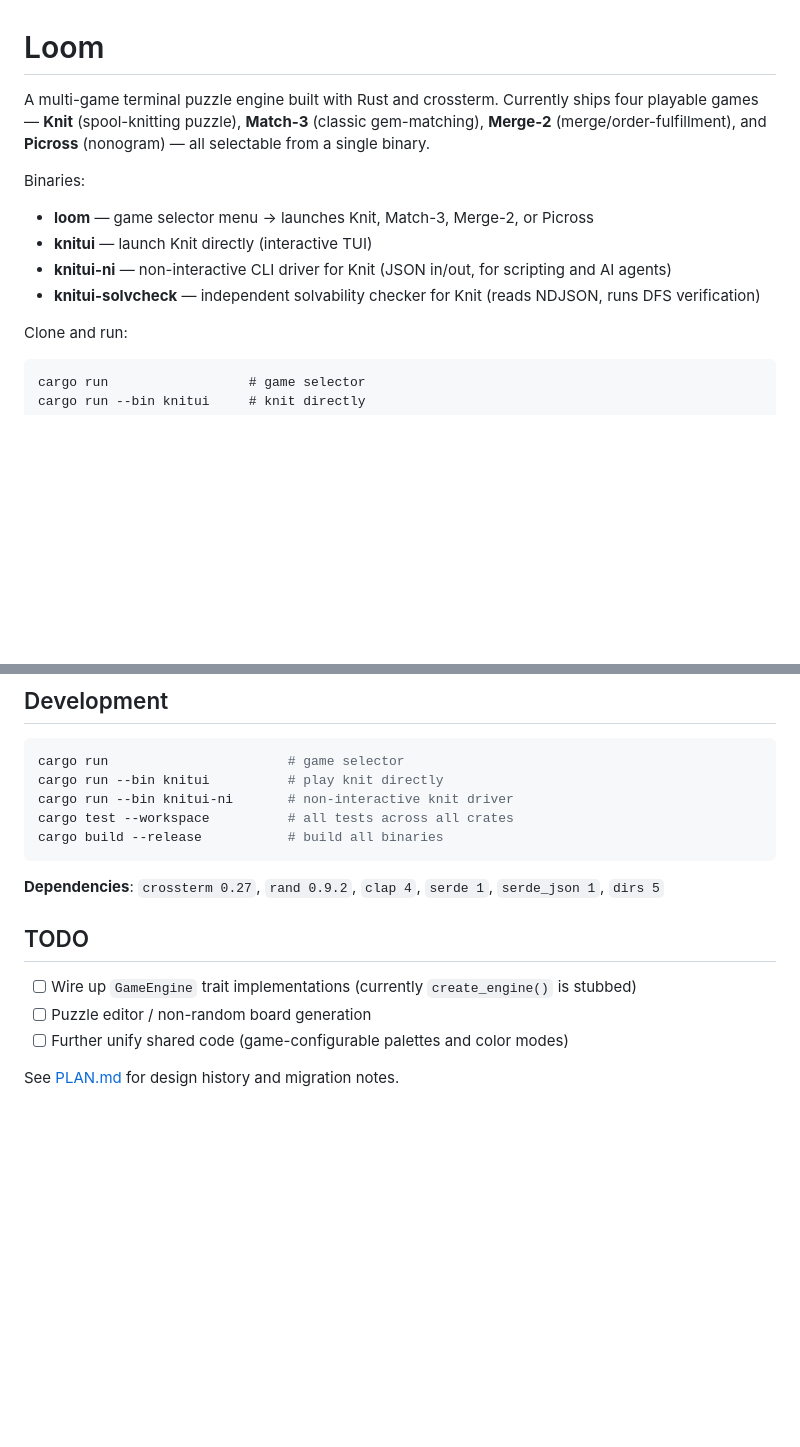
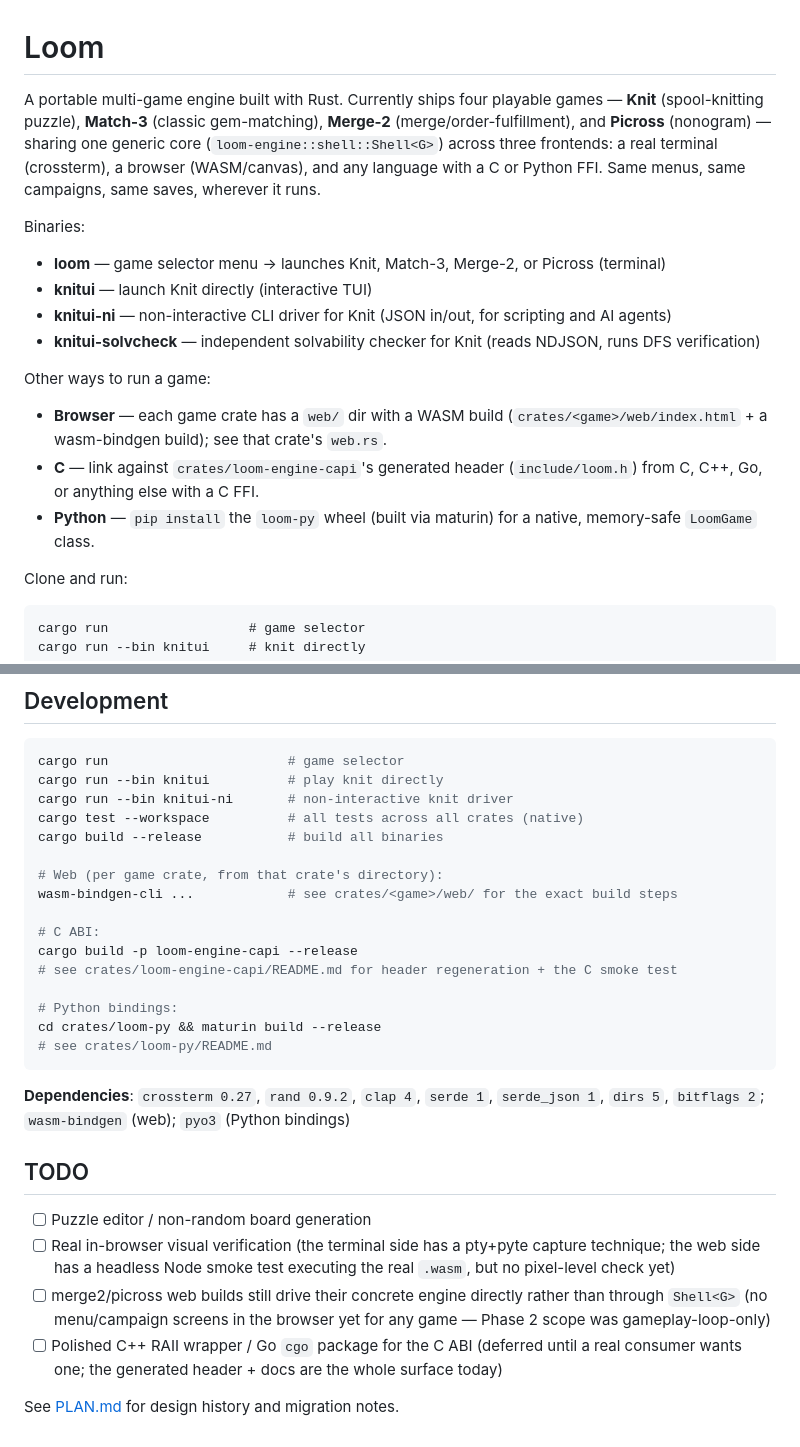
Before and after one commit to mikely-97/knitui, a Markdown page: README.md, 2 parts joined by grey strips. GitHub-like rendering; blank space fills up the shorter version.

````diff
--- a/README.md
+++ b/README.md
@@ -1,12 +1,17 @@
 # Loom
 
-A multi-game terminal puzzle engine built with Rust and crossterm. Currently ships four playable games — **Knit** (spool-knitting puzzle), **Match-3** (classic gem-matching), **Merge-2** (merge/order-fulfillment), and **Picross** (nonogram) — all selectable from a single binary.
+A portable multi-game engine built with Rust. Currently ships four playable games — **Knit** (spool-knitting puzzle), **Match-3** (classic gem-matching), **Merge-2** (merge/order-fulfillment), and **Picross** (nonogram) — sharing one generic core (`loom-engine::shell::Shell<G>`) across three frontends: a real terminal (crossterm), a browser (WASM/canvas), and any language with a C or Python FFI. Same menus, same campaigns, same saves, wherever it runs.
 
 Binaries:
-- **loom** — game selector menu → launches Knit, Match-3, Merge-2, or Picross
+- **loom** — game selector menu → launches Knit, Match-3, Merge-2, or Picross (terminal)
 - **knitui** — launch Knit directly (interactive TUI)
 - **knitui-ni** — non-interactive CLI driver for Knit (JSON in/out, for scripting and AI agents)
 - **knitui-solvcheck** — independent solvability checker for Knit (reads NDJSON, runs DFS verification)
+
+Other ways to run a game:
+- **Browser** — each game crate has a `web/` dir with a WASM build (`crates/<game>/web/index.html` + a wasm-bindgen build); see that crate's `web.rs`.
+- **C** — link against `crates/loom-engine-capi`'s generated header (`include/loom.h`) from C, C++, Go, or anything else with a C FFI.
+- **Python** — `pip install` the `loom-py` wheel (built via maturin) for a native, memory-safe `LoomGame` class.
 
 Clone and run:
 
@@ -311,16 +324,28 @@ Boards that fail any check are regenerated (up to 100 retries).
 cargo run                       # game selector
 cargo run --bin knitui          # play knit directly
 cargo run --bin knitui-ni       # non-interactive knit driver
-cargo test --workspace          # all tests across all crates
+cargo test --workspace          # all tests across all crates (native)
 cargo build --release           # build all binaries
+
+# Web (per game crate, from that crate's directory):
+wasm-bindgen-cli ...            # see crates/<game>/web/ for the exact build steps
+
+# C ABI:
+cargo build -p loom-engine-capi --release
+# see crates/loom-engine-capi/README.md for header regeneration + the C smoke test
+
+# Python bindings:
+cd crates/loom-py && maturin build --release
+# see crates/loom-py/README.md
 ```
 
-**Dependencies**: `crossterm 0.27`, `rand 0.9.2`, `clap 4`, `serde 1`, `serde_json 1`, `dirs 5`
+**Dependencies**: `crossterm 0.27`, `rand 0.9.2`, `clap 4`, `serde 1`, `serde_json 1`, `dirs 5`, `bitflags 2`; `wasm-bindgen` (web); `pyo3` (Python bindings)
 
 ## TODO
 
-- [ ] Wire up `GameEngine` trait implementations (currently `create_engine()` is stubbed)
 - [ ] Puzzle editor / non-random board generation
-- [ ] Further unify shared code (game-configurable palettes and color modes)
+- [ ] Real in-browser visual verification (the terminal side has a pty+pyte capture technique; the web side has a headless Node smoke test executing the real `.wasm`, but no pixel-level check yet)
+- [ ] merge2/picross web builds still drive their concrete engine directly rather than through `Shell<G>` (no menu/campaign screens in the browser yet for any game — Phase 2 scope was gameplay-loop-only)
+- [ ] Polished C++ RAII wrapper / Go `cgo` package for the C ABI (deferred until a real consumer wants one; the generated header + docs are the whole surface today)
 
 See [PLAN.md](PLAN.md) for design history and migration notes.
````
Also changed, not shown: other parts of README.md (+64 -56 lines), PLAN.md (+61 -9 lines).
